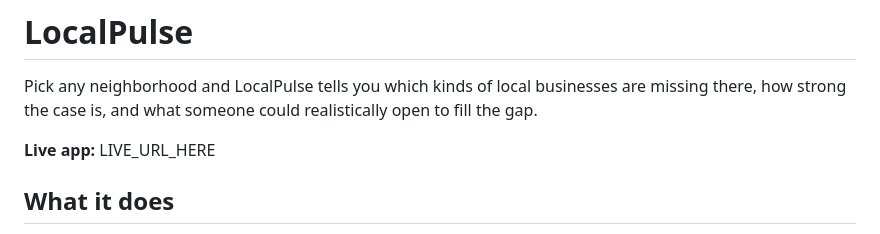
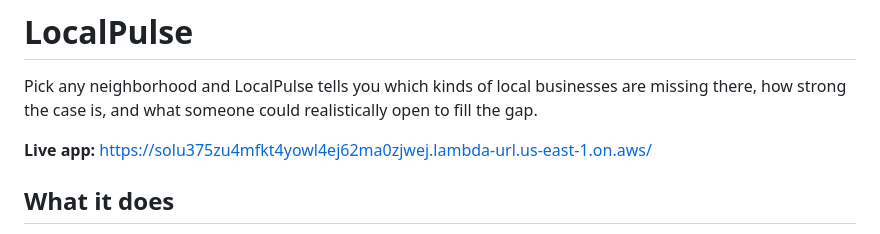
Before and after one commit to HimanshuRajdev/localpulse, a Markdown page: README.md, the part around the change. Drawn GitHub-style.

Commit message:
AWS link

```diff
--- a/README.md
+++ b/README.md
@@ -2,7 +2,7 @@
 
 Pick any neighborhood and LocalPulse tells you which kinds of local businesses are missing there, how strong the case is, and what someone could realistically open to fill the gap.
 
-**Live app:** LIVE_URL_HERE
+**Live app:** https://solu375zu4mfkt4yowl4ej62ma0zjwej.lambda-url.us-east-1.on.aws/
 
 ## What it does
 
```
